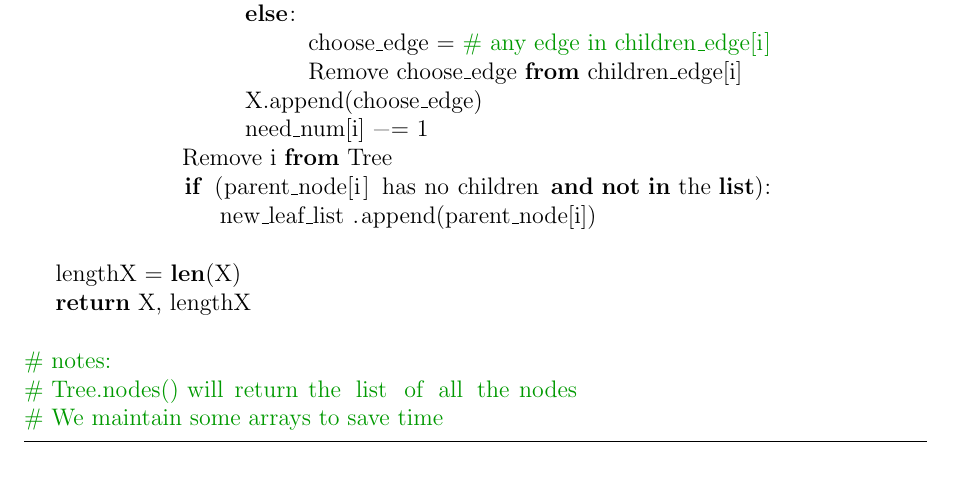
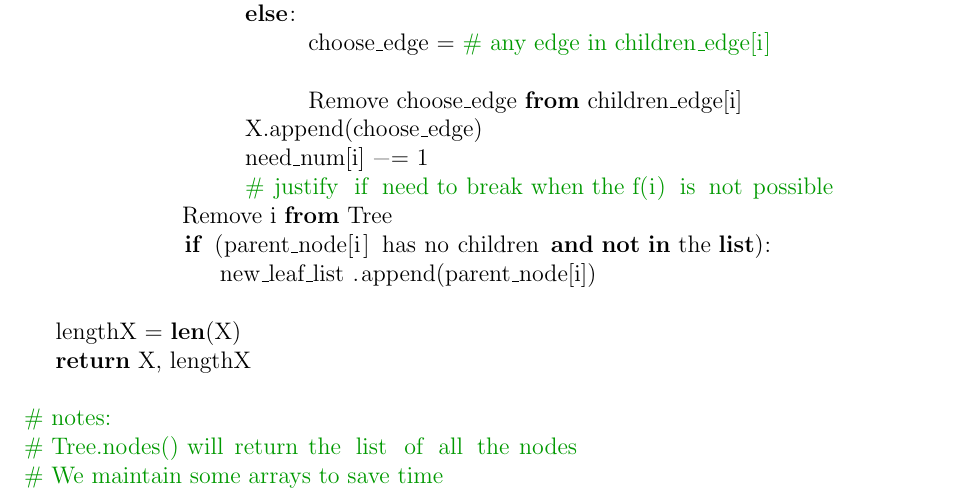
Before and after one commit to hthuz/ece374, a LaTeX problem sheet (hw7/hw7_sol.tex): part of page 2 of 4, cut so that both start at the same text. Compiled offline with pdfLaTeX.

Commit message:
Q20 edge case consider

```diff
--- a/hw7/hw7_sol.tex
+++ b/hw7/hw7_sol.tex
@@ -123,9 +123,11 @@ def minisize(original_Tree, f):
 									Remove choose_edge from children_edge[parent[i]]
 							else:
 									choose_edge = # any edge in children_edge[i]
+
 							    	Remove choose_edge from children_edge[i]
 							X.append(choose_edge)
 							need_num[i] -= 1
+							# justify if need to break when the f(i) is not possible
 					Remove i from Tree
 					if (parent_node[i] has no children and not in the list):
 						new_leaf_list.append(parent_node[i])
```
